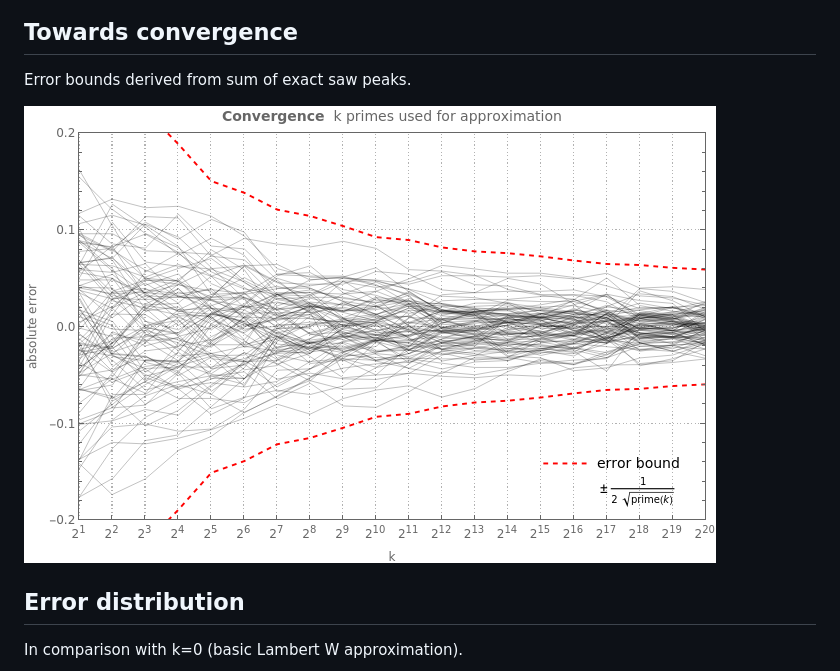
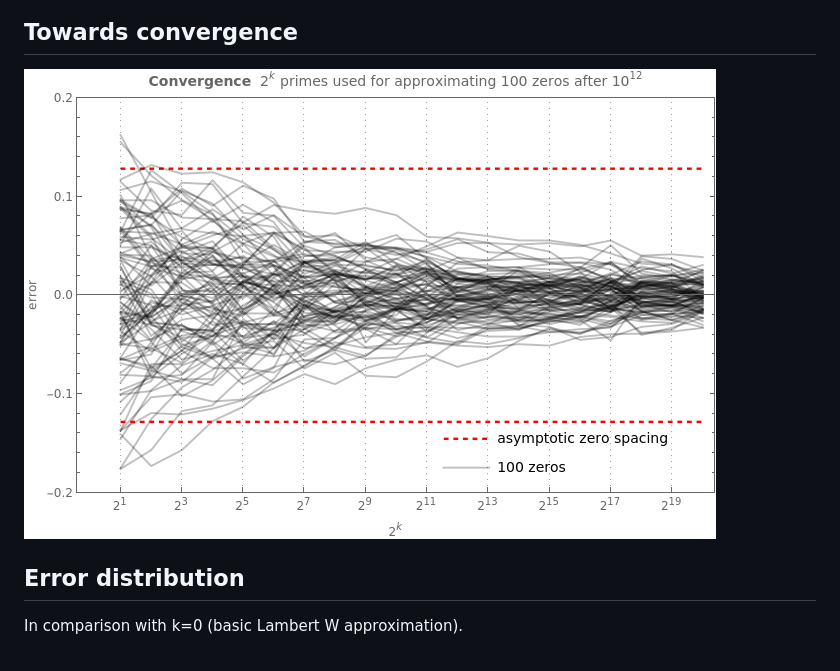
Before and after one commit to popojan/zzz, a Markdown page: README.md, the part around the change. Drawn GitHub-style; pictures changed too: doc/convergence.png.

Commit message:
docs: error bounds attempts

```diff
--- a/README.md
+++ b/README.md
@@ -29,8 +29,6 @@ Combines quadratic and cubic spline with correct frequency and tangents to match
 ![waves](doc/waves.png)
 
 ## Towards convergence
-
-Error bounds derived from sum of exact saw peaks.
 
 ![waves](doc/convergence.png)
 
```
Also changed, not shown: 1 other file.
